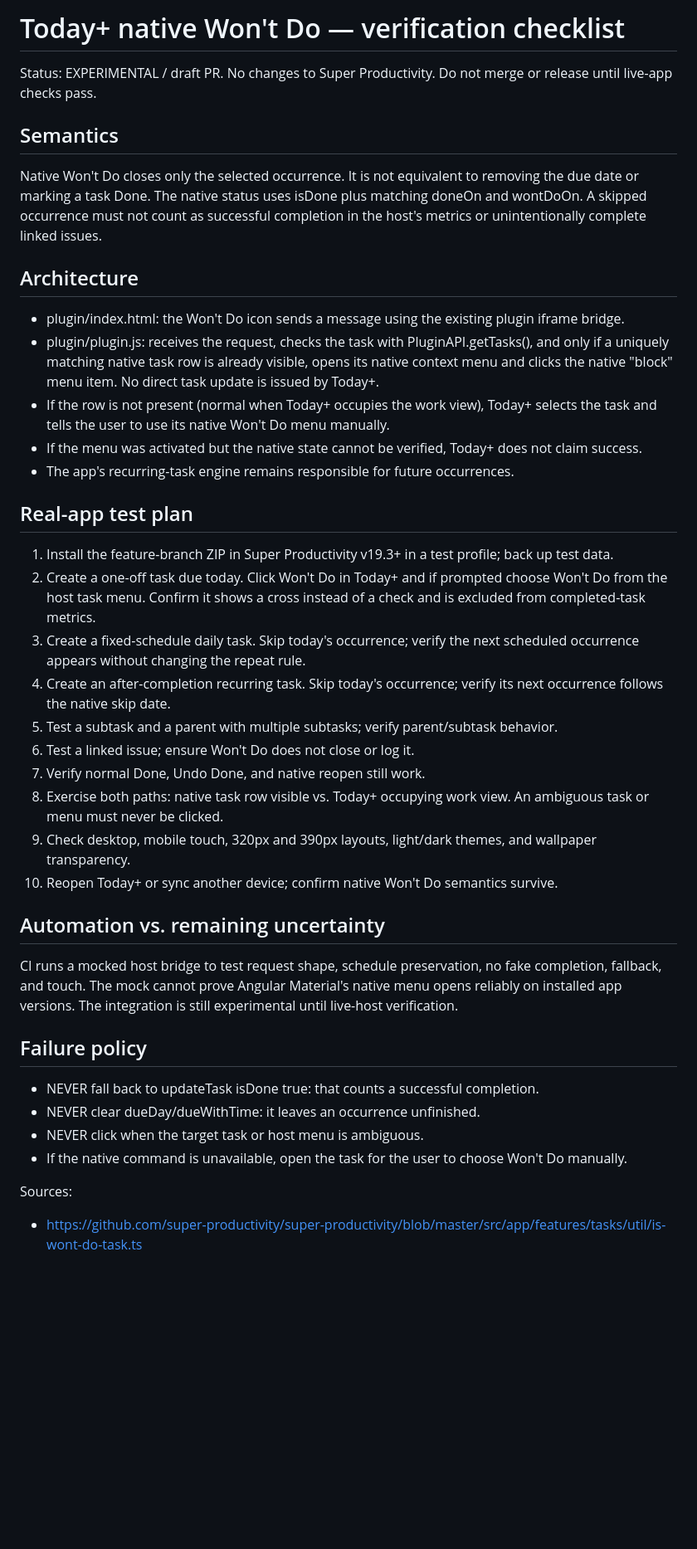
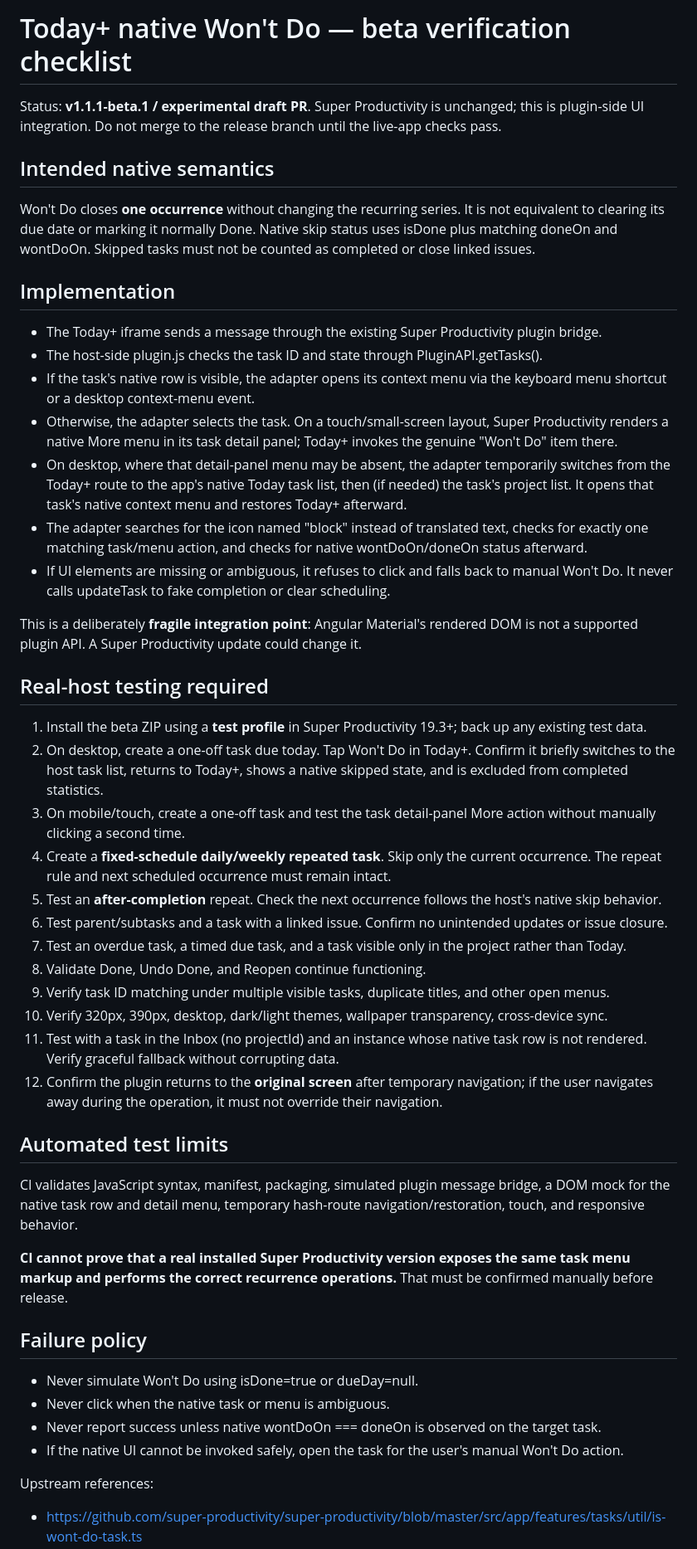
Before and after one commit to phuongtt2a/super-productivity-today-plus, a Markdown page: docs/WONT-DO-VERIFICATION.md, the part around one of its changes. Shown at 83% size. Drawn GitHub-style; blank space fills up the shorter version.

Commit message:
docs(today+): update beta live-app verification for new native UI routes

```diff
--- a/docs/WONT-DO-VERIFICATION.md
+++ b/docs/WONT-DO-VERIFICATION.md
@@ -1,42 +1,50 @@
-# Today+ native Won't Do — verification checklist
+# Today+ native Won't Do — beta verification checklist
 
-Status: EXPERIMENTAL / draft PR. No changes to Super Productivity. Do not merge or release until live-app checks pass.
+Status: **v1.1.1-beta.1 / experimental draft PR**. Super Productivity is unchanged; this is plugin-side UI integration. Do not merge to the release branch until the live-app checks pass.
 
-## Semantics
+## Intended native semantics
 
-Native Won't Do closes only the selected occurrence. It is not equivalent to removing the due date or marking a task Done. The native status uses isDone plus matching doneOn and wontDoOn. A skipped occurrence must not count as successful completion in the host's metrics or unintentionally complete linked issues.
+Won't Do closes **one occurrence** without changing the recurring series. It is not equivalent to clearing its due date or marking it normally Done. Native skip status uses isDone plus matching doneOn and wontDoOn. Skipped tasks must not be counted as completed or close linked issues.
 
-## Architecture
+## Implementation
 
-- plugin/index.html: the Won't Do icon sends a message using the existing plugin iframe bridge.
-- plugin/plugin.js: receives the request, checks the task with PluginAPI.getTasks(), and only if a uniquely matching native task row is already visible, opens its native context menu and clicks the native "block" menu item. No direct task update is issued by Today+.
-- If the row is not present (normal when Today+ occupies the work view), Today+ selects the task and tells the user to use its native Won't Do menu manually.
-- If the menu was activated but the native state cannot be verified, Today+ does not claim success.
-- The app's recurring-task engine remains responsible for future occurrences.
+- The Today+ iframe sends a message through the existing Super Productivity plugin bridge.
+- The host-side plugin.js checks the task ID and state through PluginAPI.getTasks().
+- If the task's native row is visible, the adapter opens its context menu via the keyboard menu shortcut or a desktop context-menu event.
+- Otherwise, the adapter selects the task. On a touch/small-screen layout, Super Productivity renders a native More menu in its task detail panel; Today+ invokes the genuine "Won't Do" item there.
+- On desktop, where that detail-panel menu may be absent, the adapter temporarily switches from the Today+ route to the app's native Today task list, then (if needed) the task's project list. It opens that task's native context menu and restores Today+ afterward.
+- The adapter searches for the icon named "block" instead of translated text, checks for exactly one matching task/menu action, and checks for native wontDoOn/doneOn status afterward.
+- If UI elements are missing or ambiguous, it refuses to click and falls back to manual Won't Do. It never calls updateTask to fake completion or clear scheduling.
 
-## Real-app test plan
+This is a deliberately **fragile integration point**: Angular Material's rendered DOM is not a supported plugin API. A Super Productivity update could change it.
 
-1. Install the feature-branch ZIP in Super Productivity v19.3+ in a test profile; back up test data.
-2. Create a one-off task due today. Click Won't Do in Today+ and if prompted choose Won't Do from the host task menu. Confirm it shows a cross instead of a check and is excluded from completed-task metrics.
-3. Create a fixed-schedule daily task. Skip today's occurrence; verify the next scheduled occurrence appears without changing the repeat rule.
-4. Create an after-completion recurring task. Skip today's occurrence; verify its next occurrence follows the native skip date.
-5. Test a subtask and a parent with multiple subtasks; verify parent/subtask behavior.
-6. Test a linked issue; ensure Won't Do does not close or log it.
-7. Verify normal Done, Undo Done, and native reopen still work.
-8. Exercise both paths: native task row visible vs. Today+ occupying work view. An ambiguous task or menu must never be clicked.
-9. Check desktop, mobile touch, 320px and 390px layouts, light/dark themes, and wallpaper transparency.
-10. Reopen Today+ or sync another device; confirm native Won't Do semantics survive.
+## Real-host testing required
 
-## Automation vs. remaining uncertainty
+1. Install the beta ZIP using a **test profile** in Super Productivity 19.3+; back up any existing test data.
+2. On desktop, create a one-off task due today. Tap Won't Do in Today+. Confirm it briefly switches to the host task list, returns to Today+, shows a native skipped state, and is excluded from completed statistics.
+3. On mobile/touch, create a one-off task and test the task detail-panel More action without manually clicking a second time.
+4. Create a **fixed-schedule daily/weekly repeated task**. Skip only the current occurrence. The repeat rule and next scheduled occurrence must remain intact.
+5. Test an **after-completion** repeat. Check the next occurrence follows the host's native skip behavior.
+6. Test parent/subtasks and a task with a linked issue. Confirm no unintended updates or issue closure.
+7. Test an overdue task, a timed due task, and a task visible only in the project rather than Today.
+8. Validate Done, Undo Done, and Reopen continue functioning.
+9. Verify task ID matching under multiple visible tasks, duplicate titles, and other open menus.
+10. Verify 320px, 390px, desktop, dark/light themes, wallpaper transparency, cross-device sync.
+11. Test with a task in the Inbox (no projectId) and an instance whose native task row is not rendered. Verify graceful fallback without corrupting data.
+12. Confirm the plugin returns to the **original screen** after temporary navigation; if the user navigates away during the operation, it must not override their navigation.
 
-CI runs a mocked host bridge to test request shape, schedule preservation, no fake completion, fallback, and touch. The mock cannot prove Angular Material's native menu opens reliably on installed app versions. The integration is still experimental until live-host verification.
+## Automated test limits
+
+CI validates JavaScript syntax, manifest, packaging, simulated plugin message bridge, a DOM mock for the native task row and detail menu, temporary hash-route navigation/restoration, touch, and responsive behavior.
+
+**CI cannot prove that a real installed Super Productivity version exposes the same task menu markup and performs the correct recurrence operations.** That must be confirmed manually before release.
 
 ## Failure policy
 
-- NEVER fall back to updateTask isDone true: that counts a successful completion.
-- NEVER clear dueDay/dueWithTime: it leaves an occurrence unfinished.
-- NEVER click when the target task or host menu is ambiguous.
-- If the native command is unavailable, open the task for the user to choose Won't Do manually.
+- Never simulate Won't Do using isDone=true or dueDay=null.
+- Never click when the native task or menu is ambiguous.
+- Never report success unless native wontDoOn === doneOn is observed on the target task.
+- If the native UI cannot be invoked safely, open the task for the user's manual Won't Do action.
 
-Sources:
+Upstream references:
 - https://github.com/super-productivity/super-productivity/blob/master/src/app/features/tasks/util/is-wont-do-task.ts
```
Also changed, not shown: other parts of docs/WONT-DO-VERIFICATION.md (+1 -1 lines).
